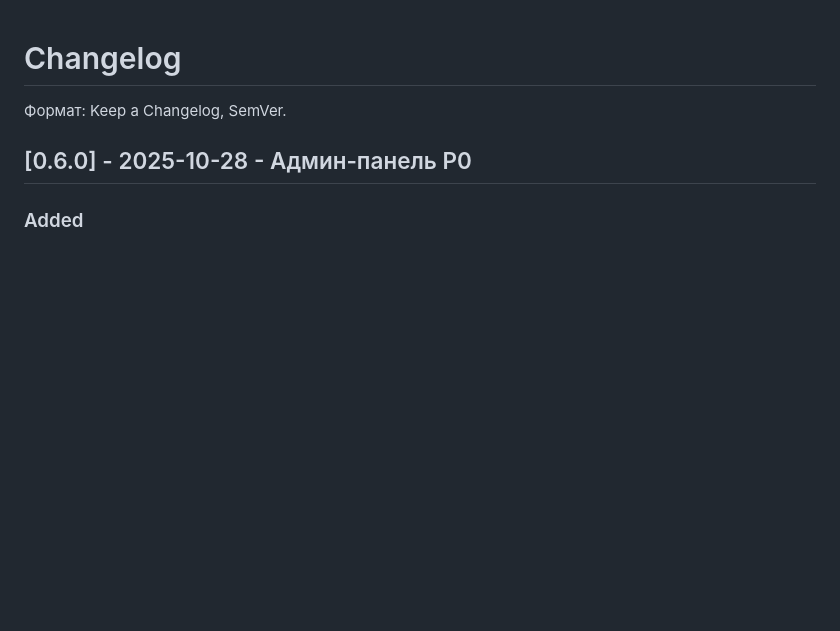
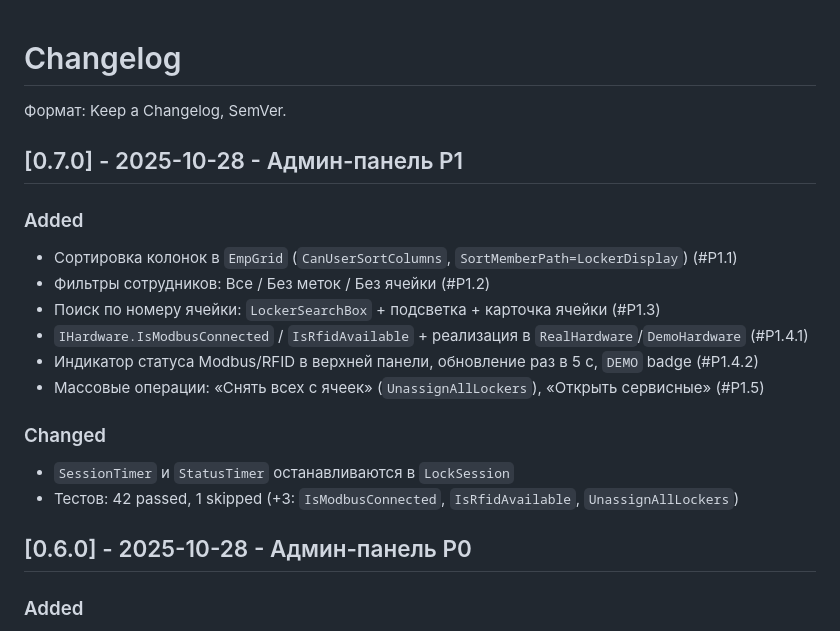
Before and after one commit to PitbullP/ShkafMFSB, a Markdown page: CHANGELOG.md, the part around the change. Rendered like a GitHub page; blank space fills up the shorter version.

Commit message:
docs(changelog): v0.7.0 — админ-панель P1

```diff
--- a/CHANGELOG.md
+++ b/CHANGELOG.md
@@ -1,6 +1,20 @@
 # Changelog
 
 Формат: Keep a Changelog, SemVer.
+
+## [0.7.0] - 2025-10-28 - Админ-панель P1
+
+### Added
+- Сортировка колонок в `EmpGrid` (`CanUserSortColumns`, `SortMemberPath=LockerDisplay`) (#P1.1)
+- Фильтры сотрудников: Все / Без меток / Без ячейки (#P1.2)
+- Поиск по номеру ячейки: `LockerSearchBox` + подсветка + карточка ячейки (#P1.3)
+- `IHardware.IsModbusConnected` / `IsRfidAvailable` + реализация в `RealHardware`/`DemoHardware` (#P1.4.1)
+- Индикатор статуса Modbus/RFID в верхней панели, обновление раз в 5 с, `DEMO` badge (#P1.4.2)
+- Массовые операции: «Снять всех с ячеек» (`UnassignAllLockers`), «Открыть сервисные» (#P1.5)
+
+### Changed
+- `SessionTimer` и `StatusTimer` останавливаются в `LockSession`
+- Тестов: 42 passed, 1 skipped (+3: `IsModbusConnected`, `IsRfidAvailable`, `UnassignAllLockers`)
 
 ## [0.6.0] - 2025-10-28 - Админ-панель P0
 
```
